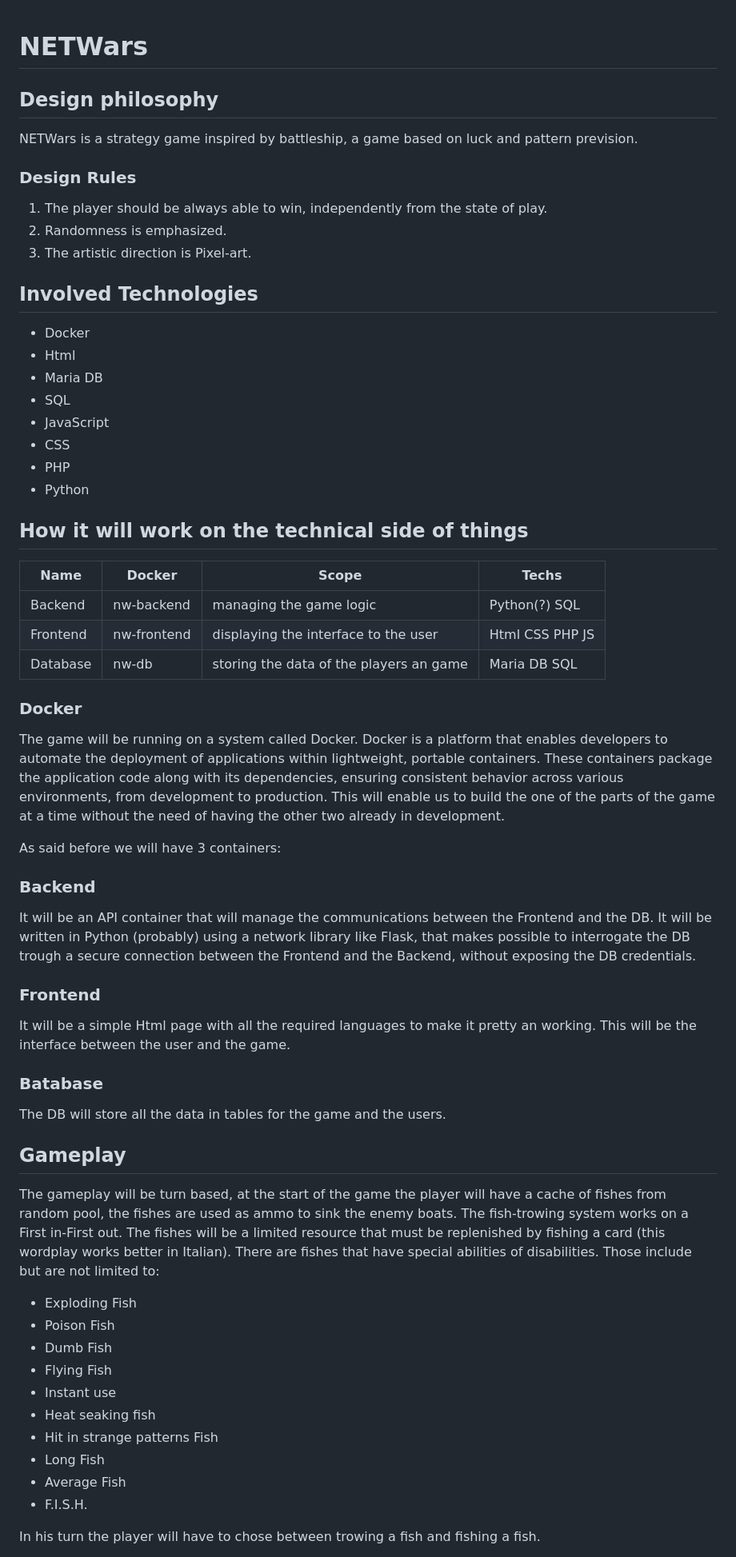
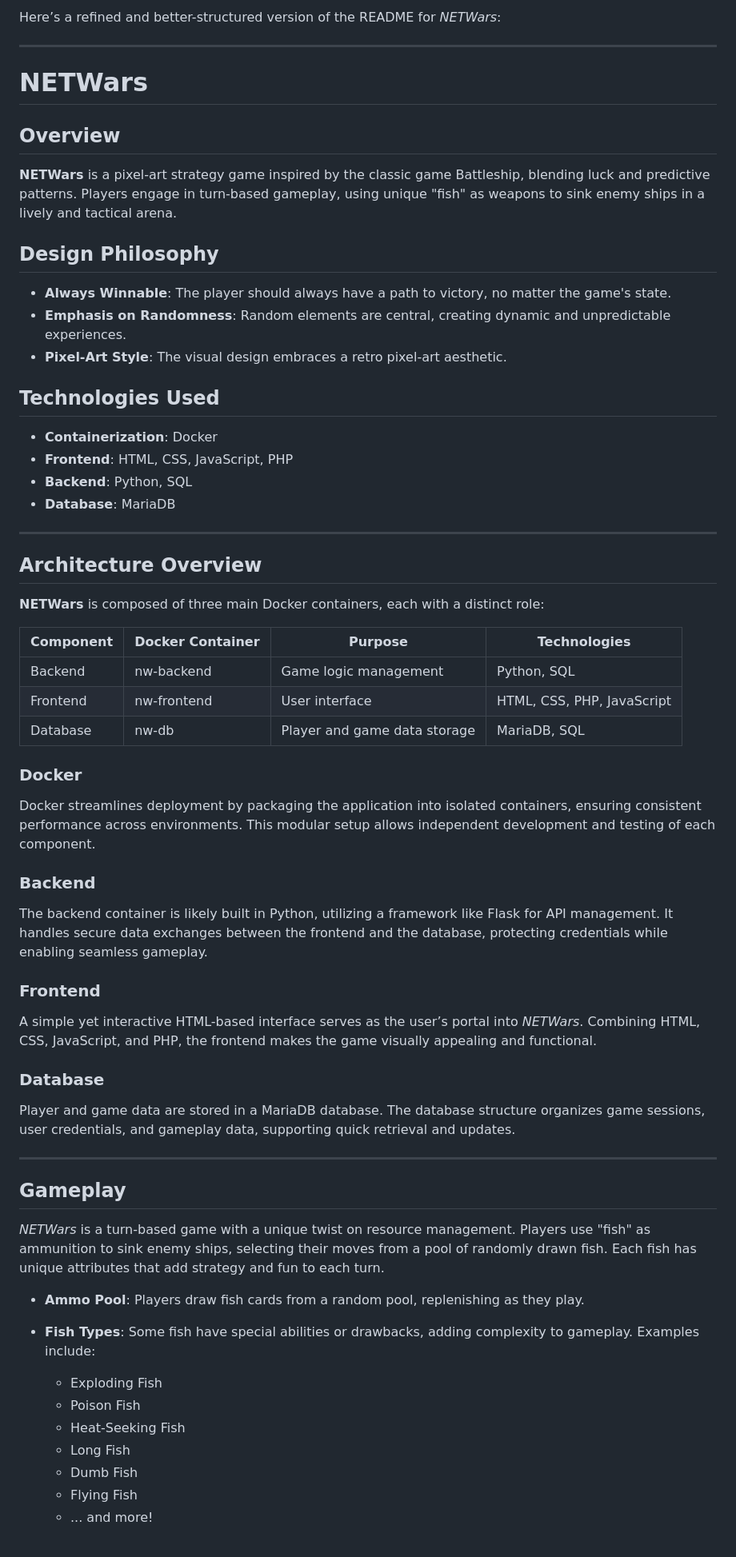
Before and after one commit to CoderXYZ7/NETWars, a Markdown page: README.md, the part around one of its changes. Shown at 80% size. GitHub-like rendering.

Commit message:
README.md updated from https://stackedit.io/

```diff
--- a/README.md
+++ b/README.md
@@ -1,63 +1,59 @@
+
+Here’s a refined and better-structured version of the README for *NETWars*:
+
+---
 
 # NETWars
-## Design philosophy
-NETWars is a strategy game inspired by battleship, a game based on luck and pattern prevision.
-### Design Rules
-1. The player should be always able to win, independently from the state of play.
-2. Randomness is emphasized.
-3. The artistic direction is Pixel-art.
-## Involved Technologies
-- Docker
-- Html
-- Maria DB
-- SQL
-- JavaScript
-- CSS
-- PHP
-- Python
 
-## How it will work on the technical side of things
+## Overview
+**NETWars** is a pixel-art strategy game inspired by the classic game Battleship, blending luck and predictive patterns. Players engage in turn-based gameplay, using unique "fish" as weapons to sink enemy ships in a lively and tactical arena.
 
-| Name | Docker | Scope | Techs |
-| ------------ | ------------ | ------------ | ------------ |
-| Backend | nw-backend | managing the game logic | Python(?) SQL |
-| Frontend | nw-frontend | displaying the interface to the user | Html CSS PHP JS |
-| Database | nw-db | storing the data of the players an game | Maria DB SQL |
+## Design Philosophy
+- **Always Winnable**: The player should always have a path to victory, no matter the game's state.
+- **Emphasis on Randomness**: Random elements are central, creating dynamic and unpredictable experiences.
+- **Pixel-Art Style**: The visual design embraces a retro pixel-art aesthetic.
+
+## Technologies Used
+- **Containerization**: Docker
+- **Frontend**: HTML, CSS, JavaScript, PHP
+- **Backend**: Python, SQL
+- **Database**: MariaDB
+
+---
+
+## Architecture Overview
+**NETWars** is composed of three main Docker containers, each with a distinct role:
+
+| Component  | Docker Container | Purpose                       | Technologies              |
+|------------|------------------|-------------------------------|---------------------------|
+| Backend    | nw-backend       | Game logic management         | Python, SQL               |
+| Frontend   | nw-frontend      | User interface                | HTML, CSS, PHP, JavaScript|
+| Database   | nw-db            | Player and game data storage  | MariaDB, SQL              |
 
 ### Docker
-The game will be running on a system called Docker.
-Docker is a platform that enables developers to automate the deployment of applications within lightweight, portable containers. These containers package the application code along with its dependencies, ensuring consistent behavior across various environments, from development to production.
-This will enable us to build the one of the parts of the game at a time without the need of having the other two already in development.
-
-As said before we will have 3 containers:
+Docker streamlines deployment by packaging the application into isolated containers, ensuring consistent performance across environments. This modular setup allows independent development and testing of each component.
 
 ### Backend
-It will be an API container that will manage the communications between the Frontend and the DB.
-It will be written in Python (probably) using a network library like Flask, that makes possible to interrogate the DB trough a secure connection between the Frontend and the Backend, without exposing the DB credentials.
+The backend container is likely built in Python, utilizing a framework like Flask for API management. It handles secure data exchanges between the frontend and the database, protecting credentials while enabling seamless gameplay.
 
 ### Frontend
-It will be a simple Html page with all the required languages to make it pretty an working.
-This will be the interface between the user and the game.
+A simple yet interactive HTML-based interface serves as the user’s portal into *NETWars*. Combining HTML, CSS, JavaScript, and PHP, the frontend makes the game visually appealing and functional.
 
-### Batabase
-The DB will store all the data in tables for the game and the users.
+### Database
+Player and game data are stored in a MariaDB database. The database structure organizes game sessions, user credentials, and gameplay data, supporting quick retrieval and updates.
+
+---
 
 ## Gameplay
-The gameplay will be turn based, at the start of the game the player will have a cache of fishes from random pool, the fishes are used as ammo to sink the enemy boats.
-The fish-trowing system works on a First in-First out.
-The fishes will be a limited resource that must be replenished by fishing a card (this wordplay works better in Italian).
-There are fishes that have special abilities of disabilities.
-Those include but are not limited to:
-- Exploding Fish
-- Poison Fish
-- Dumb Fish
-- Flying Fish
-- Instant use
-- Heat seaking fish
-- Hit in strange patterns Fish
-- Long Fish
-- Average Fish
-- F.I.S.H.
+*NETWars* is a turn-based game with a unique twist on resource management. Players use "fish" as ammunition to sink enemy ships, selecting their moves from a pool of randomly drawn fish. Each fish has unique attributes that add strategy and fun to each turn.
 
-In his turn the player will have to chose between trowing a fish and fishing a fish.
+- **Ammo Pool**: Players draw fish cards from a random pool, replenishing as they play.
+- **Fish Types**: Some fish have special abilities or drawbacks, adding complexity to gameplay. Examples include:
+  - Exploding Fish
+  - Poison Fish
+  - Heat-Seeking Fish
+  - Long Fish
+  - Dumb Fish
+  - Flying Fish
+  - ... and more!
 
```
Also changed, not shown: other parts of README.md (+29 -8 lines).
